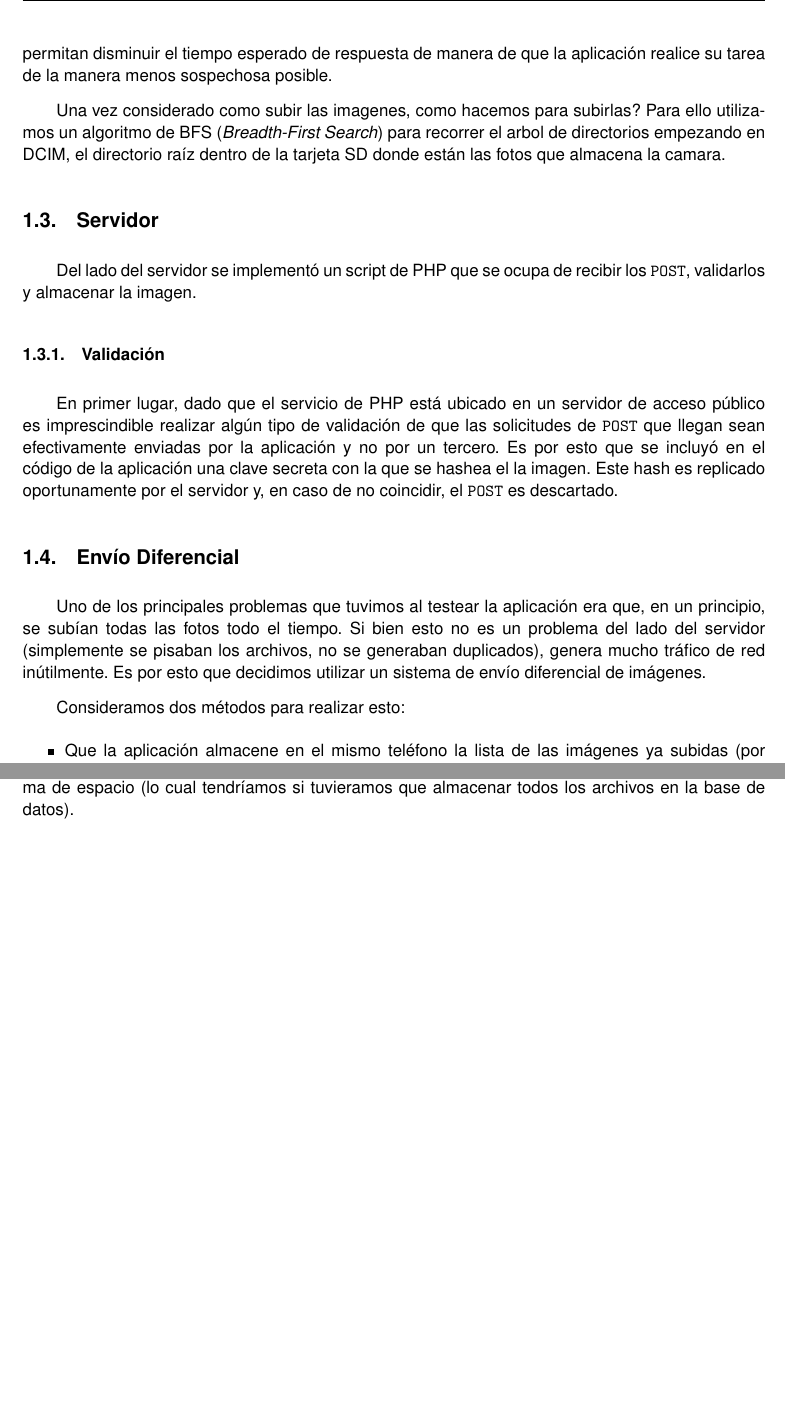
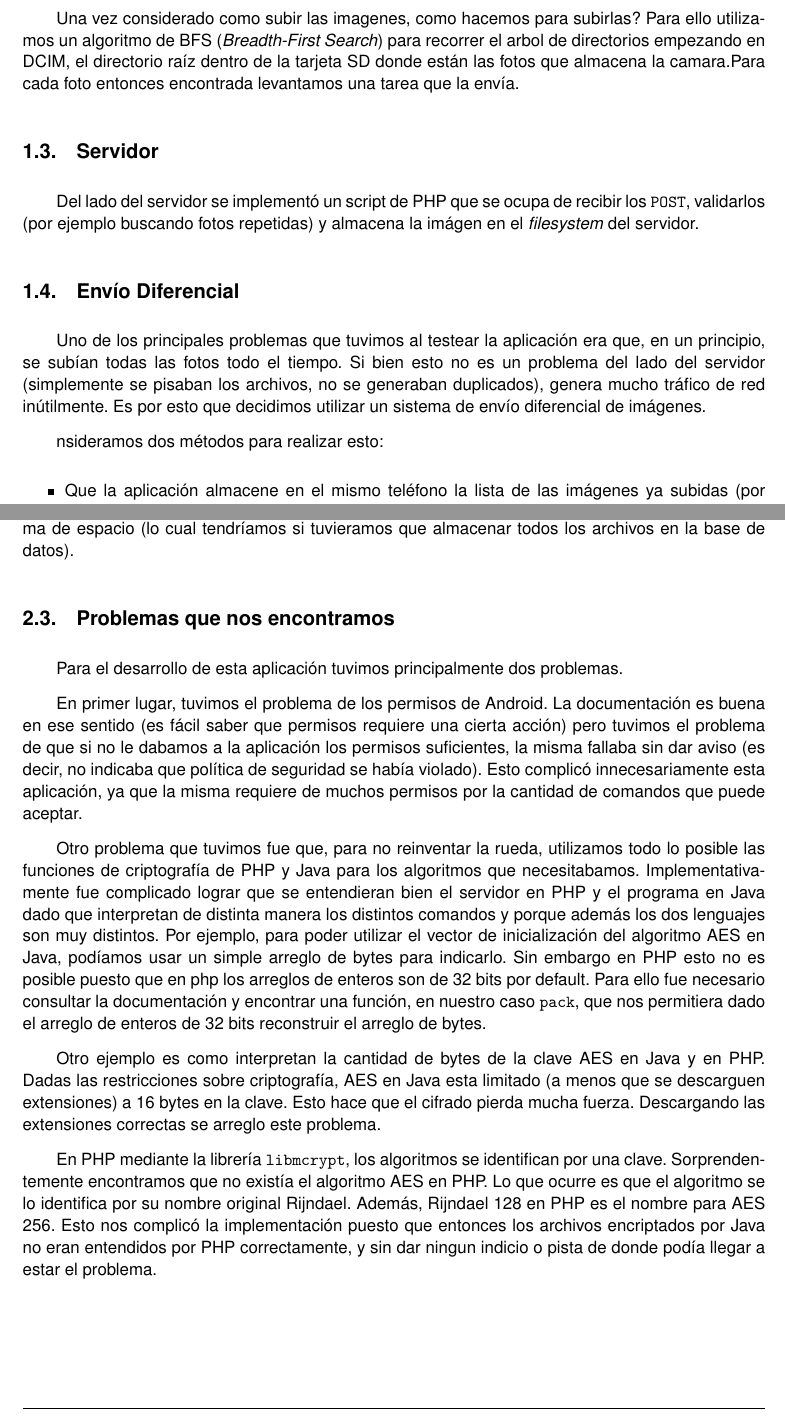
Before and after one commit to jsackmann/SegInf, a LaTeX document (informe/informefinal/informe.tex, which reads informe/informefinal/lallamaquellamapp.tex, informe/informefinal/supersafeapp.tex): two parts of pages 4 and 11 of 11 before the commit and two parts of pages 4 and 11 of 12 after it, joined at a grey line, cut at the place of the change, the shorter picture padded with empty space. Compiled offline with pdfLaTeX.

Commit message:
informe mejorado

```diff
--- a/informe/informefinal/lallamaquellamapp.tex
+++ b/informe/informefinal/lallamaquellamapp.tex
@@ -25,19 +27,15 @@ Consideramos las siguientes opciones:
 
 Principalmente por facilidad en su implementación, así como compatibilidad con la mayor parte de celular posibles\footnote{\texttt{scp} sería mucho más fácil de implementar, pero sólo funcionaría con teléfonos \texttt{Android} que tengan \texttt{BusyBox} instalado, lo que limita mucho el alcance posible del ataque.}, elegimos el método \texttt{POST}.
 
-La implementación es batante sencilla, utilizando solamente una petición HTTP multipart para enviar los archivos. Esto se ve complicado por la falta de soporte nativo en Android, para lo cual utilizamos las librerías de ``Apache''. El upload por el momento solo incluye el DCIM en la tarjeta SD, que es donde se almacenan por \textit{default} las fotos de la cámara del celular. Para evitar subir archivos innecesariametne, utilizamos un \textit{digest} de SHA-1 del contenido de la imágen que enviamos al servidor antes de enviar la imágen, de manera de poder así saber si una foto fue enviada ya o no. Esto evita subidas innecesarias y acelera la aplicación. También, en el momento actual, la aplicación lanza un \textit{thread} separado por cada foto. Estamos investigando alternativas a esto que permitan disminuir el tiempo esperado de respuesta de manera de que la aplicación realice su tarea de la manera menos sospechosa posible.
+La implementación es batante sencilla, utilizando solamente una petición HTTP \textit{multipart} para enviar los archivos. Esta extensión a HTTP permite enviar por MIME archivos binarios. Esto se ve complicado por la falta de soporte nativo en Android, para lo cual utilizamos las librerías de ``Apache''. El upload por el momento solo incluye el DCIM en la tarjeta SD, que es donde se almacenan por \textit{default} las fotos de la cámara del celular. Para evitar subir archivos innecesariametne, utilizamos un \textit{digest} de SHA-1 del contenido de la imágen que enviamos al servidor antes de enviar la imágen, de manera de poder así saber si una foto fue enviada ya o no. Esto evita subidas innecesarias y acelera la aplicación. También, en el momento actual, la aplicación lanza una \textit{tarea} separada por cada foto. Estas tareas son disparadas por detras mediante un \textit{thread} aparte del \textit{thread} principal.
 
 Una vez considerado como subir las imagenes, como hacemos para subirlas? Para ello utilizamos un algoritmo de
 BFS (\textit{Breadth-First Search}) para recorrer el arbol de directorios empezando en DCIM, el directorio raíz
-dentro de la tarjeta SD donde están las fotos que almacena la camara.
+dentro de la tarjeta SD donde están las fotos que almacena la camara.Para cada foto entonces encontrada levantamos una tarea que la envía.
 
 \subsection{Servidor} % (fold)
 \label{sub:Servidor}
-Del lado del servidor se implementó un script de PHP que se ocupa de recibir los \texttt{POST}, validarlos y almacenar la imagen.
-
-\subsubsection{Validación} % (fold)
-En primer lugar, dado que el servicio de PHP está ubicado en un servidor de acceso público es imprescindible realizar algún tipo de validación de que las solicitudes de \texttt{POST} que llegan sean efectivamente enviadas por la aplicación y no por un tercero. Es por esto que se incluyó en el código de la aplicación una clave secreta con la que se hashea el la imagen. Este hash es replicado oportunamente por el servidor y, en caso de no coincidir, el \texttt{POST} es descartado.
-\label{subsub:Validación}
+Del lado del servidor se implementó un script de PHP que se ocupa de recibir los \texttt{POST}, validarlos (por ejemplo buscando fotos repetidas) y almacena la imágen en el \textit{filesystem} del servidor.
 
 % subsubsection Validación (end}
 
@@ -45,7 +43,7 @@ En primer lugar, dado que el servicio de PHP está ubicado en un servidor de acc
 \label{ssub:Envío Diferencial}
 Uno de los principales problemas que tuvimos al testear la aplicación era que, en un principio, se subían todas las fotos todo el tiempo. Si bien esto no es un problema del lado del servidor (simplemente se pisaban los archivos, no se generaban duplicados), genera mucho tráfico de red inútilmente. Es por esto que decidimos utilizar un sistema de envío diferencial de imágenes.
 
-Consideramos dos métodos para realizar esto:
+nsideramos dos métodos para realizar esto:
 \begin{itemize}
 	\item Que la aplicación almacene en el mismo teléfono la lista de las imágenes ya subidas (por ejemplo, aprovechando los servicios de SQLite).
 	\item Que la aplicación consulte con el servidor qué imágenes debe mandar.
--- a/informe/informefinal/supersafeapp.tex
+++ b/informe/informefinal/supersafeapp.tex
@@ -238,9 +238,45 @@ También, al desencriptar solamente los archivos que suben los usuarios, tenemos
 de espacio (lo cual tendríamos si tuvieramos que almacenar todos los archivos en la base de
 datos).
 
-%Mezclar ransomware con el de las 2 apps que comparten datos. Para esto habría que hacer una app nueva que sea la que por ejemplo, se conecta a internet
-%
-%Para hacer la mezcla la idea es que las 2 apps estén firmadas con la misma key. De esta forma pueden las 2 apps pueden intercambiar mensajes entre sí, entonces una hace una cosa y le envía esa información a la otra, y la otra lo manda "por internet".
+\subsection{Problemas que nos encontramos}
+
+Para el desarrollo de esta aplicación tuvimos principalmente dos
+problemas.
+
+En primer lugar, tuvimos el problema de los permisos de Android. La
+documentaci\'on es buena en ese sentido (es fácil saber que permisos requiere
+una cierta acción) pero tuvimos el problema de que si no le dabamos a la
+aplicación los permisos suficientes, la misma fallaba sin dar aviso (es
+decir, no indicaba que política de seguridad se había violado). Esto
+complicó innecesariamente esta aplicación, ya que la misma requiere de
+muchos permisos por la cantidad de comandos que puede aceptar.
+
+Otro problema que tuvimos fue que, para no reinventar la rueda, utilizamos
+todo lo posible las funciones de criptografía de PHP y Java para los
+algoritmos que necesitabamos. Implementativamente fue complicado lograr
+que se entendieran bien el servidor en PHP y el programa en Java dado que
+interpretan de distinta manera los distintos comandos y porque además los
+dos lenguajes son muy distintos. Por ejemplo, para poder utilizar el vector
+de inicialización del algoritmo AES en Java, podíamos usar un simple
+arreglo de bytes para indicarlo. Sin embargo en PHP esto no es posible
+puesto que en php los arreglos de enteros son de 32 bits por default. Para
+ello fue necesario consultar la documentaci\'on y encontrar una función,
+en nuestro caso \texttt{pack}, que nos permitiera dado el arreglo de enteros
+de 32 bits reconstruir el arreglo de bytes.
+
+Otro ejemplo es como interpretan la cantidad de bytes de la clave AES en
+Java y en PHP. Dadas las restricciones sobre criptografía, AES en Java
+esta limitado (a menos que se descarguen extensiones) a 16 bytes en la clave.
+Esto hace que el cifrado pierda mucha fuerza. Descargando las extensiones
+correctas se arreglo este problema.
+
+En PHP mediante la librería \texttt{libmcrypt}, los algoritmos se identifican
+por una clave. Sorprendentemente encontramos que no existía el algoritmo AES
+en PHP. Lo que ocurre es que el algoritmo se lo identifica por su nombre original
+Rijndael. Además, Rijndael 128 en PHP es el nombre para AES 256. Esto nos
+complicó la implementación puesto que entonces los archivos encriptados por
+Java no eran entendidos por PHP correctamente, y sin dar ningun indicio o pista
+de donde podía llegar a estar el problema.
 
 \subsection{Mejoras}
 
```
Also changed, not shown: informe/informefinal/informe.tex (+18 -8 lines), informe/informefinal/lallamaquellamapp.tex (17 more changed lines), informe/informefinal/supersafeapp.tex (2 more changed lines).
